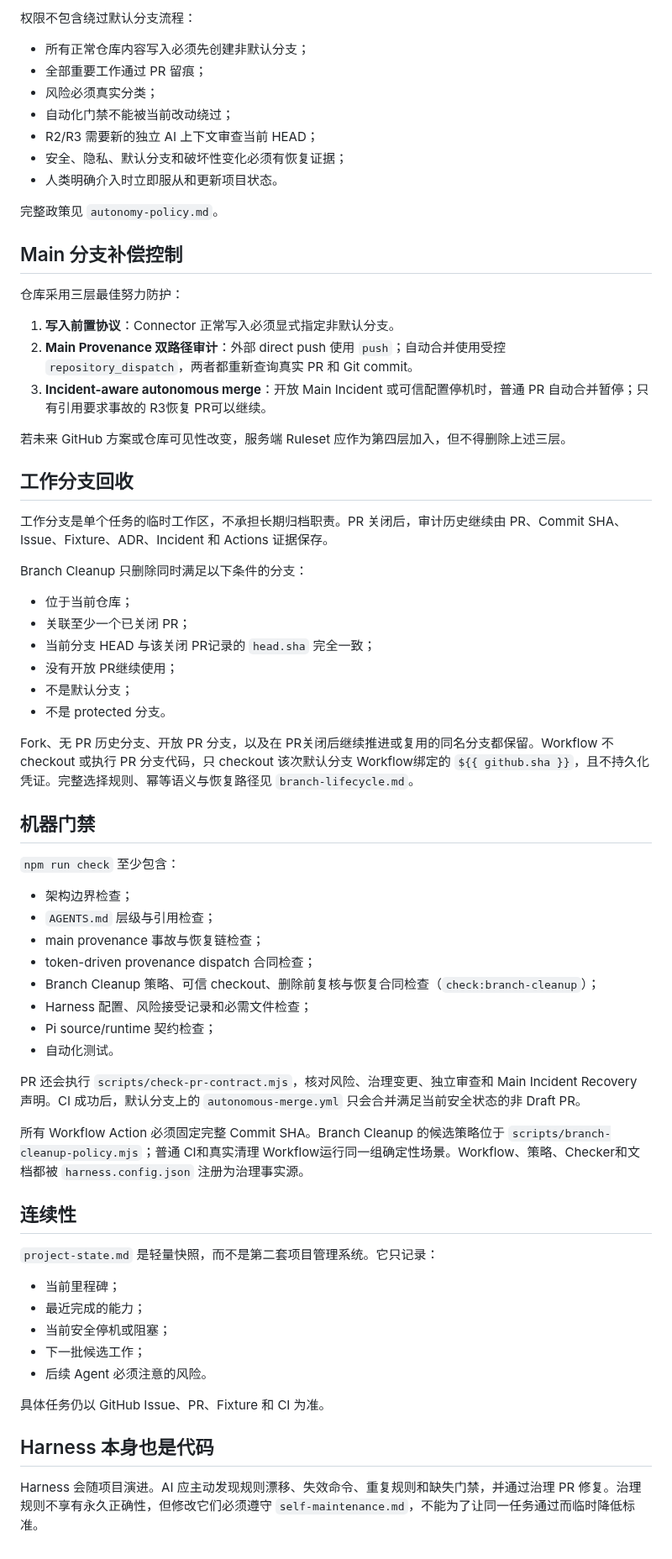
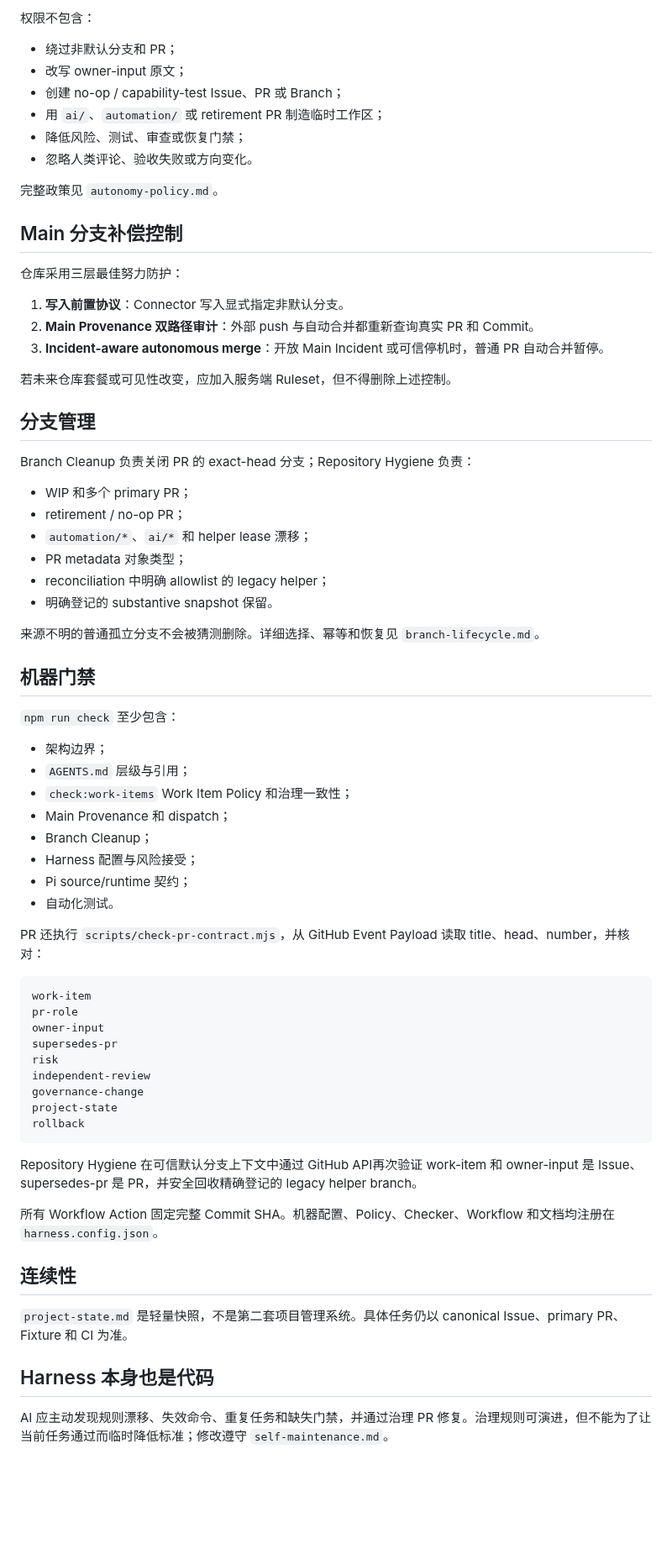
Before and after one commit to ntygod/zhiwei-next, a Markdown page: docs/harness/README.md, the part around one of its changes. Shown at 84% size. Drawn GitHub-style; blank space fills up the shorter version.

Commit message:
docs(harness): document canonical work item flow

````diff
--- a/docs/harness/README.md
+++ b/docs/harness/README.md
@@ -90,13 +107,12 @@ Branch Cleanup 回收已关闭 PR 的临时工作分支
 
-权限不包含绕过默认分支流程：
+权限不包含：
 
-- 所有正常仓库内容写入必须先创建非默认分支；
-- 全部重要工作通过 PR 留痕；
-- 风险必须真实分类；
-- 自动化门禁不能被当前改动绕过；
-- R2/R3 需要新的独立 AI 上下文审查当前 HEAD；
-- 安全、隐私、默认分支和破坏性变化必须有恢复证据；
-- 人类明确介入时立即服从和更新项目状态。
+- 绕过非默认分支和 PR；
+- 改写 owner-input 原文；
+- 创建 no-op / capability-test Issue、PR 或 Branch；
+- 用 `ai/`、`automation/` 或 retirement PR 制造临时工作区；
+- 降低风险、测试、审查或恢复门禁；
+- 忽略人类评论、验收失败或方向变化。
 
 完整政策见 `autonomy-policy.md`。
 
@@ -104,56 +120,60 @@ Branch Cleanup 回收已关闭 PR 的临时工作分支
 
 仓库采用三层最佳努力防护：
 
-1. **写入前置协议**：Connector 正常写入必须显式指定非默认分支。
-2. **Main Provenance 双路径审计**：外部 direct push 使用 `push`；自动合并使用受控 `repository_dispatch`，两者都重新查询真实 PR 和 Git commit。
-3. **Incident-aware autonomous merge**：开放 Main Incident 或可信配置停机时，普通 PR 自动合并暂停；只有引用要求事故的 R3恢复 PR可以继续。
+1. **写入前置协议**：Connector 写入显式指定非默认分支。
+2. **Main Provenance 双路径审计**：外部 push 与自动合并都重新查询真实 PR 和 Commit。
+3. **Incident-aware autonomous merge**：开放 Main Incident 或可信停机时，普通 PR 自动合并暂停。
 
-若未来 GitHub 方案或仓库可见性改变，服务端 Ruleset 应作为第四层加入，但不得删除上述三层。
+若未来仓库套餐或可见性改变，应加入服务端 Ruleset，但不得删除上述控制。
 
-## 工作分支回收
+## 分支管理
 
-工作分支是单个任务的临时工作区，不承担长期归档职责。PR 关闭后，审计历史继续由 PR、Commit SHA、Issue、Fixture、ADR、Incident 和 Actions 证据保存。
+Branch Cleanup 负责关闭 PR 的 exact-head 分支；Repository Hygiene 负责：
 
-Branch Cleanup 只删除同时满足以下条件的分支：
+- WIP 和多个 primary PR；
+- retirement / no-op PR；
+- `automation/*`、`ai/*` 和 helper lease 漂移；
+- PR metadata 对象类型；
+- reconciliation 中明确 allowlist 的 legacy helper；
+- 明确登记的 substantive snapshot 保留。
 
-- 位于当前仓库；
-- 关联至少一个已关闭 PR；
-- 当前分支 HEAD 与该关闭 PR记录的 `head.sha` 完全一致；
-- 没有开放 PR继续使用；
-- 不是默认分支；
-- 不是 protected 分支。
-
-Fork、无 PR 历史分支、开放 PR 分支，以及在 PR关闭后继续推进或复用的同名分支都保留。Workflow 不 checkout 或执行 PR 分支代码，只 checkout 该次默认分支 Workflow绑定的 `${{ github.sha }}`，且不持久化凭证。完整选择规则、幂等语义与恢复路径见 `branch-lifecycle.md`。
+来源不明的普通孤立分支不会被猜测删除。详细选择、幂等和恢复见 `branch-lifecycle.md`。
 
 ## 机器门禁
 
 `npm run check` 至少包含：
 
-- 架构边界检查；
-- `AGENTS.md` 层级与引用检查；
-- main provenance 事故与恢复链检查；
-- token-driven provenance dispatch 合同检查；
-- Branch Cleanup 策略、可信 checkout、删除前复核与恢复合同检查（`check:branch-cleanup`）；
-- Harness 配置、风险接受记录和必需文件检查；
-- Pi source/runtime 契约检查；
+- 架构边界；
+- `AGENTS.md` 层级与引用；
+- `check:work-items` Work Item Policy 和治理一致性；
+- Main Provenance 和 dispatch；
+- Branch Cleanup；
+- Harness 配置与风险接受；
+- Pi source/runtime 契约；
 - 自动化测试。
 
-PR 还会执行 `scripts/check-pr-contract.mjs`，核对风险、治理变更、独立审查和 Main Incident Recovery 声明。CI 成功后，默认分支上的 `autonomous-merge.yml` 只会合并满足当前安全状态的非 Draft PR。
+PR 还执行 `scripts/check-pr-contract.mjs`，从 GitHub Event Payload 读取 title、head、number，并核对：
 
-所有 Workflow Action 必须固定完整 Commit SHA。Branch Cleanup 的候选策略位于 `scripts/branch-cleanup-policy.mjs`；普通 CI和真实清理 Workflow运行同一组确定性场景。Workflow、策略、Checker和文档都被 `harness.config.json` 注册为治理事实源。
+```text
+work-item
+pr-role
+owner-input
+supersedes-pr
+risk
+independent-review
+governance-change
+project-state
+rollback
+```
+
+Repository Hygiene 在可信默认分支上下文中通过 GitHub API再次验证 work-item 和 owner-input 是 Issue、supersedes-pr 是 PR，并安全回收精确登记的 legacy helper branch。
+
+所有 Workflow Action 固定完整 Commit SHA。机器配置、Policy、Checker、Workflow 和文档均注册在 `harness.config.json`。
 
 ## 连续性
 
-`project-state.md` 是轻量快照，而不是第二套项目管理系统。它只记录：
-
-- 当前里程碑；
-- 最近完成的能力；
-- 当前安全停机或阻塞；
-- 下一批候选工作；
-- 后续 Agent 必须注意的风险。
-
-具体任务仍以 GitHub Issue、PR、Fixture 和 CI 为准。
+`project-state.md` 是轻量快照，不是第二套项目管理系统。具体任务仍以 canonical Issue、primary PR、Fixture 和 CI 为准。
 
 ## Harness 本身也是代码
 
-Harness 会随项目演进。AI 应主动发现规则漂移、失效命令、重复规则和缺失门禁，并通过治理 PR 修复。治理规则不享有永久正确性，但修改它们必须遵守 `self-maintenance.md`，不能为了让同一任务通过而临时降低标准。
+AI 应主动发现规则漂移、失效命令、重复任务和缺失门禁，并通过治理 PR 修复。治理规则可演进，但不能为了让当前任务通过而临时降低标准；修改遵守 `self-maintenance.md`。
````
Also changed, not shown: other parts of docs/harness/README.md (+47 -30 lines).
